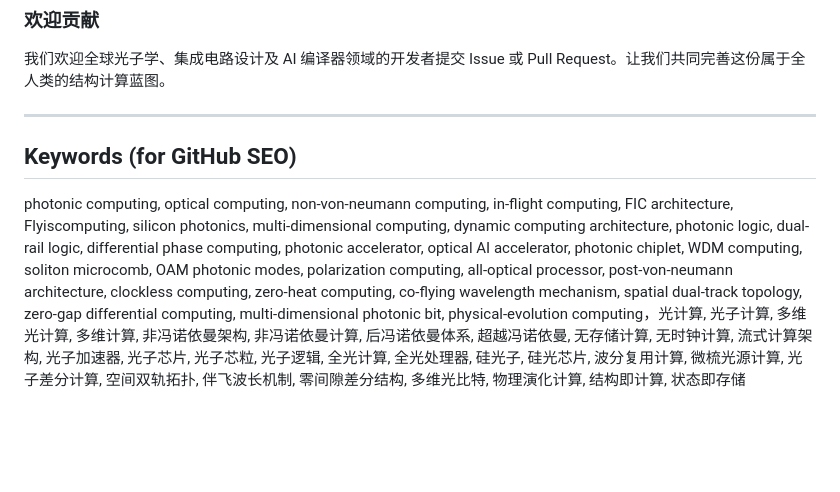
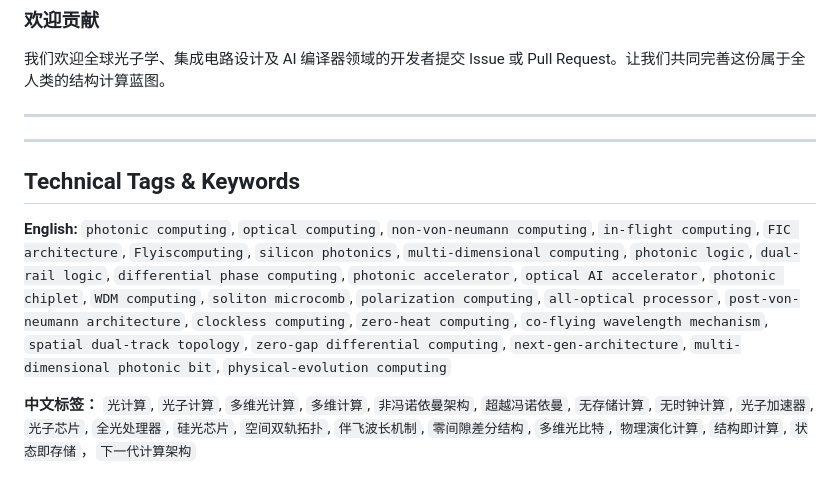
Before and after one commit to Xifengsi/Flyiscomputing-FIC, a Markdown page: README.md, the part around the change. Rendered like a GitHub page; blank space fills up the shorter version.

Commit message:
Revise keywords to technical tags in English and Chinese
Updated keywords section to include technical tags in English and Chinese.

```diff
--- a/README.md
+++ b/README.md
@@ -127,18 +127,11 @@ Flyiscomputing (FIC) 架构的核心拓扑设计（包括但不限于空间双
 
 ---
 
-## Keywords (for GitHub SEO)
+---
+## Technical Tags & Keywords
 
-photonic computing, optical computing, non-von-neumann computing, in-flight computing,
-FIC architecture, Flyiscomputing, silicon photonics, multi-dimensional computing,
-dynamic computing architecture, photonic logic, dual-rail logic, differential phase computing,
-photonic accelerator, optical AI accelerator, photonic chiplet, WDM computing,
-soliton microcomb, OAM photonic modes, polarization computing, all-optical processor,
-post-von-neumann architecture, clockless computing, zero-heat computing,
-co-flying wavelength mechanism, spatial dual-track topology, zero-gap differential computing,
-multi-dimensional photonic bit, physical-evolution computing，光计算, 光子计算, 多维光计算, 多维计算, 非冯诺依曼架构, 非冯诺依曼计算,
-后冯诺依曼体系, 超越冯诺依曼, 无存储计算, 无时钟计算, 流式计算架构,
-光子加速器, 光子芯片, 光子芯粒, 光子逻辑, 全光计算, 全光处理器,
-硅光子, 硅光芯片, 波分复用计算, 微梳光源计算, 光子差分计算,
-空间双轨拓扑, 伴飞波长机制, 零间隙差分结构, 多维光比特,
-物理演化计算, 结构即计算, 状态即存储
+**English:**
+`photonic computing`, `optical computing`, `non-von-neumann computing`, `in-flight computing`, `FIC architecture`, `Flyiscomputing`, `silicon photonics`, `multi-dimensional computing`, `photonic logic`, `dual-rail logic`, `differential phase computing`, `photonic accelerator`, `optical AI accelerator`, `photonic chiplet`, `WDM computing`, `soliton microcomb`, `polarization computing`, `all-optical processor`, `post-von-neumann architecture`, `clockless computing`, `zero-heat computing`, `co-flying wavelength mechanism`, `spatial dual-track topology`, `zero-gap differential computing`, `next-gen-architecture`, `multi-dimensional photonic bit`, `physical-evolution computing`
+
+**中文标签：**
+`光计算`, `光子计算`, `多维光计算`, `多维计算`, `非冯诺依曼架构`, `超越冯诺依曼`, `无存储计算`, `无时钟计算`, `光子加速器`, `光子芯片`, `全光处理器`, `硅光芯片`, `空间双轨拓扑`, `伴飞波长机制`, `零间隙差分结构`, `多维光比特`, `物理演化计算`, `结构即计算`, `状态即存储`，`下一代计算架构`
```
